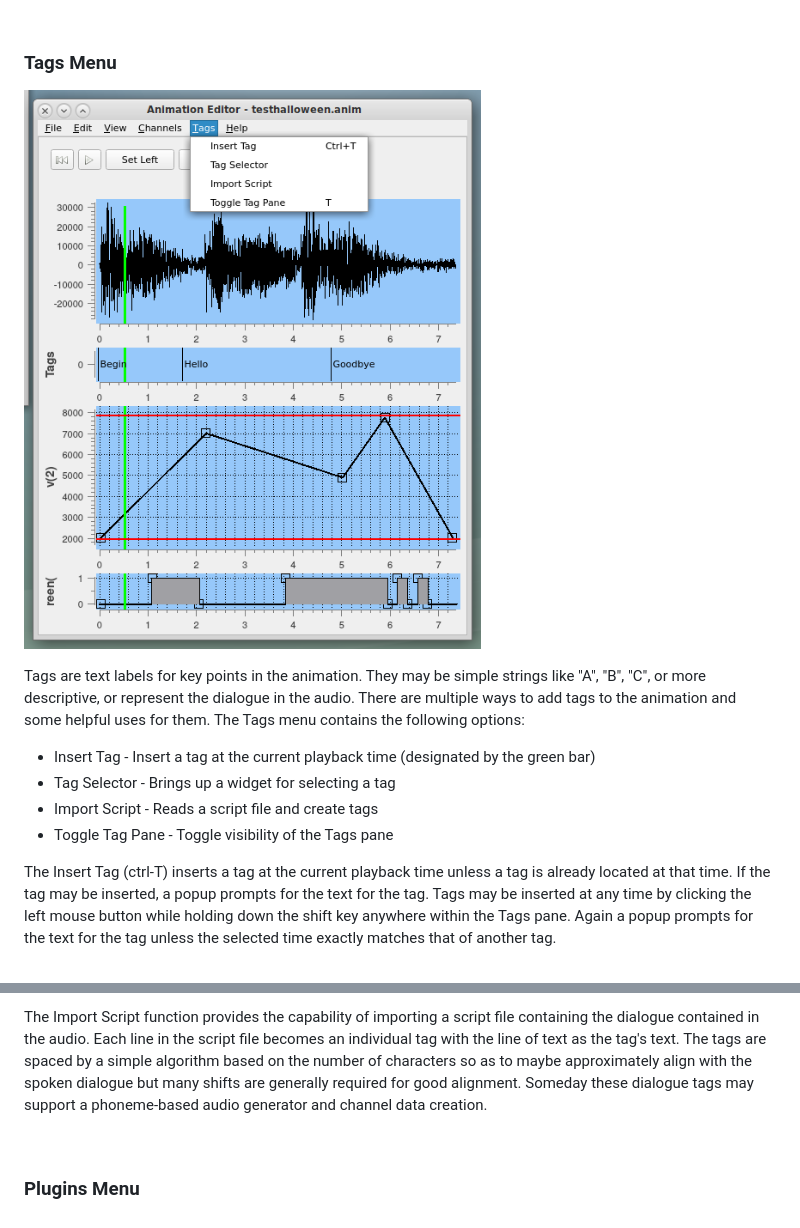
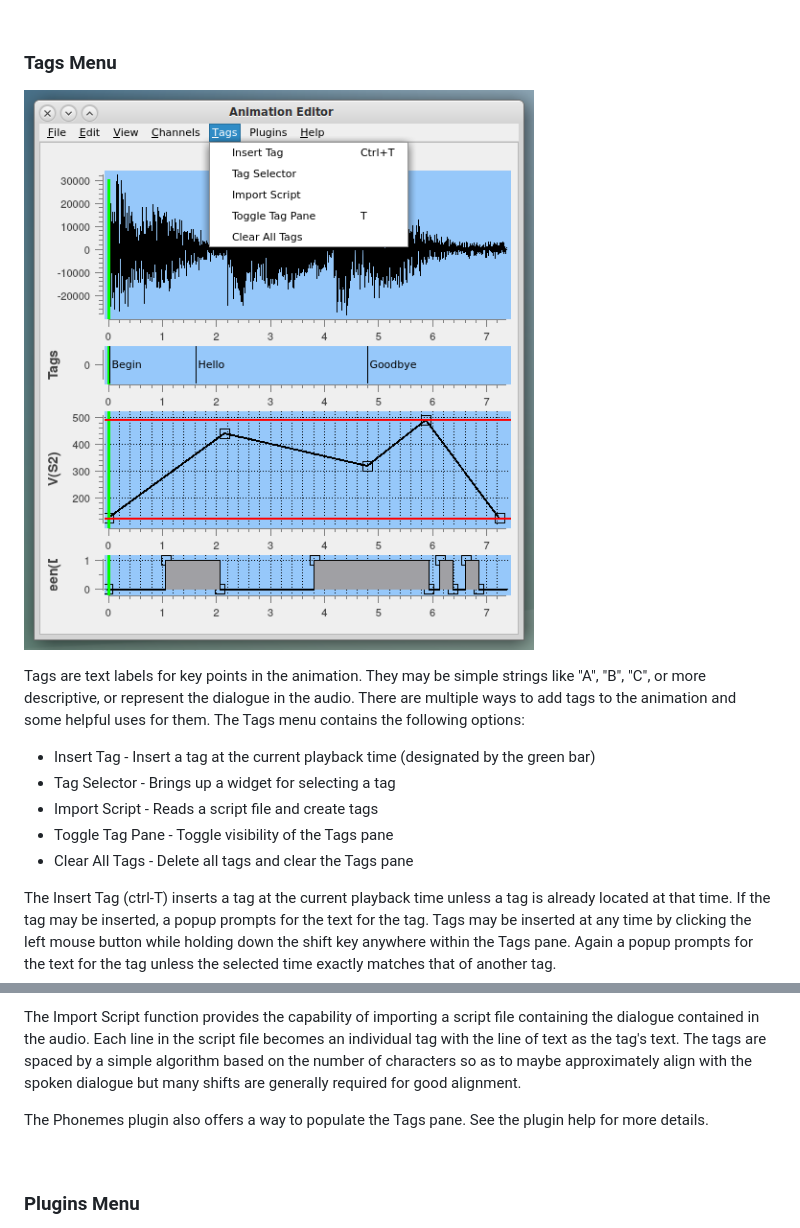
Before and after one commit to 1031-Systems/1031_Delivery, a Markdown page: docs/Help.md, 2 parts joined by grey strips. Drawn GitHub-style; pictures changed too: docs/images/tagmenu.png.

```diff
--- a/docs/Help.md
+++ b/docs/Help.md
@@ -335,6 +335,7 @@ the animation and some helpful uses for them.  The Tags menu contains the follow
 + Tag Selector - Brings up a widget for selecting a tag
 + Import Script - Reads a script file and create tags
 + Toggle Tag Pane - Toggle visibility of the Tags pane
++ Clear All Tags - Delete all tags and clear the Tags pane
 
 The Insert Tag (ctrl-T) inserts a tag at the current playback time unless a tag is already located at
 that time.  If the tag may be inserted, a popup prompts for the text for the tag.  Tags may be inserted
@@ -359,8 +360,9 @@ The Import Script function provides the capability of importing a script file co
 contained in the audio.  Each line in the script file becomes an individual tag with the line of text as
 the tag's text.  The tags are spaced by a simple algorithm based on the number of characters so as to
 maybe approximately align with the spoken dialogue but many shifts are generally required for good
-alignment.  Someday these dialogue tags may support a phoneme-based audio generator and channel data
-creation.
+alignment.
+
+The Phonemes plugin also offers a way to populate the Tags pane.  See the plugin help for more details.
 
 <a name="plugins">
 &nbsp;
```
Also changed, not shown: plugins/Phonemes.md (+12 -0 lines).
